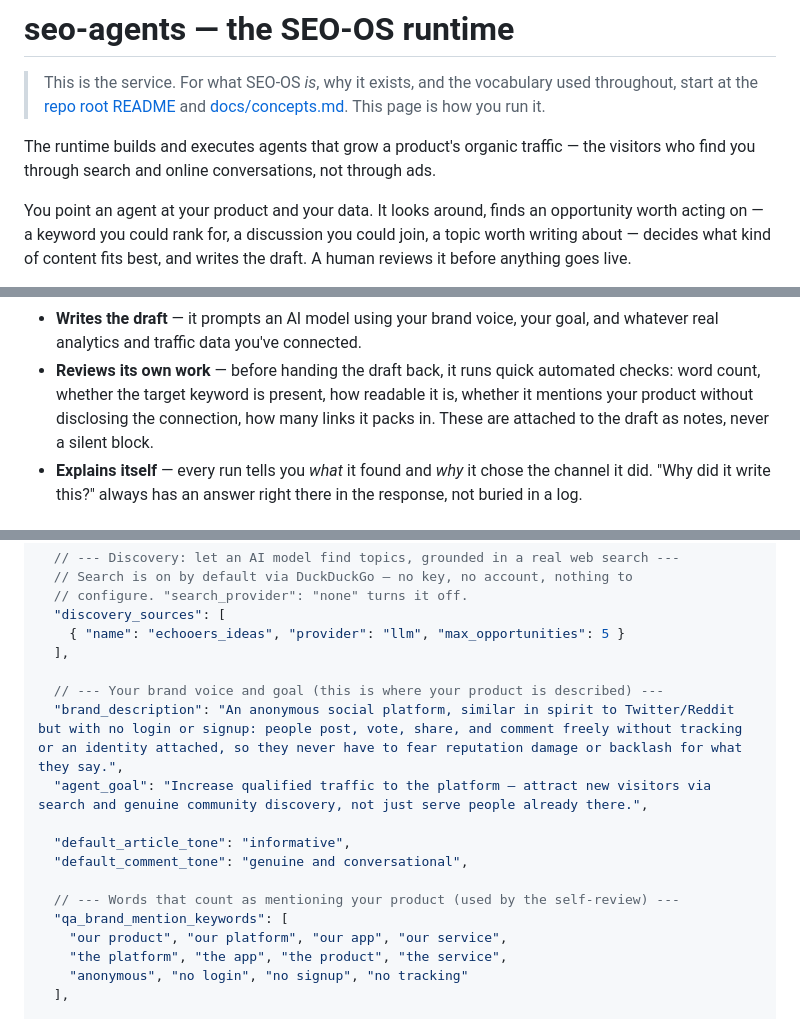
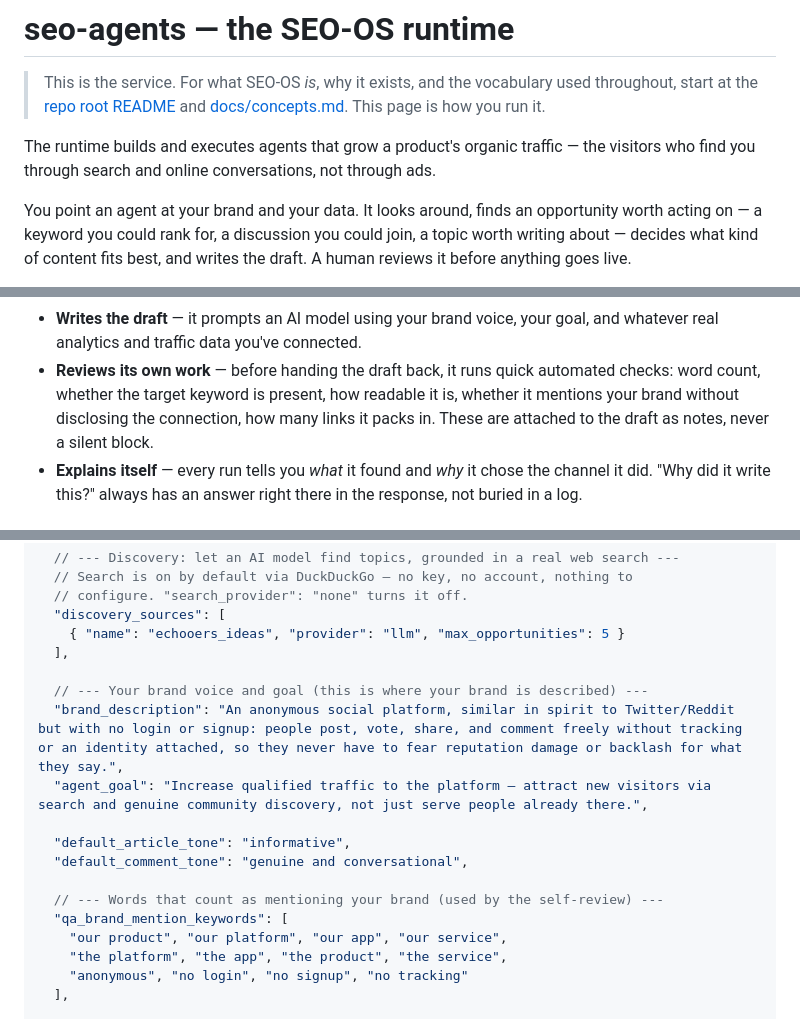
Before and after one commit to badrmada/seo-os, a Markdown page: services/seo-agents/README.md, 3 parts joined by grey strips. Rendered like a GitHub page.

```diff
--- a/services/seo-agents/README.md
+++ b/services/seo-agents/README.md
@@ -8,7 +8,7 @@ The runtime builds and executes agents that grow a product's organic traffic —
 the visitors who find you through search and online conversations, not through
 ads.
 
-You point an agent at your product and your data. It looks around, finds an
+You point an agent at your brand and your data. It looks around, finds an
 opportunity worth acting on — a keyword you could rank for, a discussion you
 could join, a topic worth writing about — decides what kind of content fits
 best, and writes the draft. A human reviews it before anything goes live.
@@ -51,7 +51,7 @@ anything real.
   goal, and whatever real analytics and traffic data you've connected.
 - **Reviews its own work** — before handing the draft back, it runs quick
   automated checks: word count, whether the target keyword is present, how
-  readable it is, whether it mentions your product without disclosing the
+  readable it is, whether it mentions your brand without disclosing the
   connection, how many links it packs in. These are attached to the draft as
   notes, never a silent block.
 - **Explains itself** — every run tells you *what* it found and *why* it chose
@@ -201,14 +201,14 @@ Every job is two lines: **which provider**, and **that provider's own options**.
     { "name": "echooers_ideas", "provider": "llm", "max_opportunities": 5 }
   ],
 
-  // --- Your brand voice and goal (this is where your product is described) ---
+  // --- Your brand voice and goal (this is where your brand is described) ---
   "brand_description": "An anonymous social platform, similar in spirit to Twitter/Reddit but with no login or signup: people post, vote, share, and comment freely without tracking or an identity attached, so they never have to fear reputation damage or backlash for what they say.",
   "agent_goal": "Increase qualified traffic to the platform — attract new visitors via search and genuine community discovery, not just serve people already there.",
 
   "default_article_tone": "informative",
   "default_comment_tone": "genuine and conversational",
 
-  // --- Words that count as mentioning your product (used by the self-review) ---
+  // --- Words that count as mentioning your brand (used by the self-review) ---
   "qa_brand_mention_keywords": [
     "our product", "our platform", "our app", "our service",
     "the platform", "the app", "the product", "the service",
```
Also changed, not shown: other parts of services/seo-agents/README.md (+1 -1 lines), README.md (+17 -14 lines).
